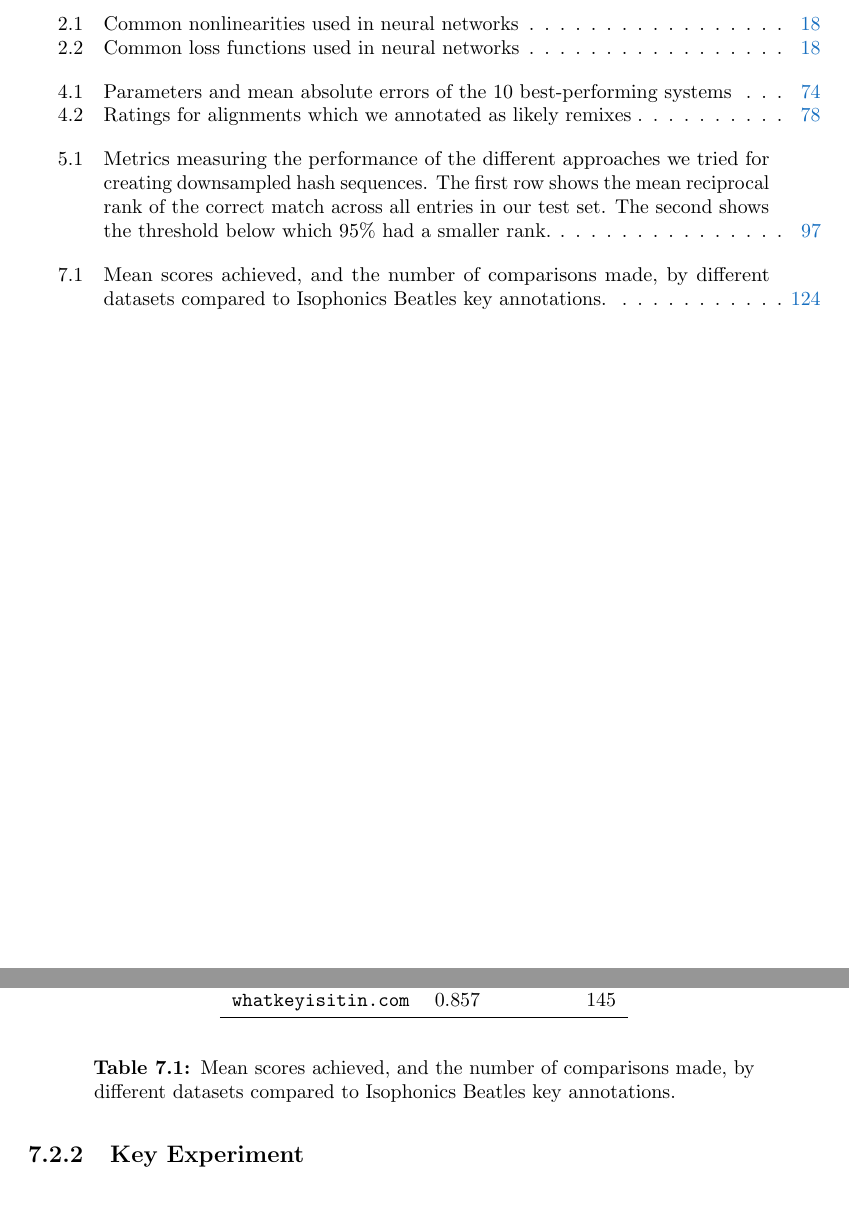
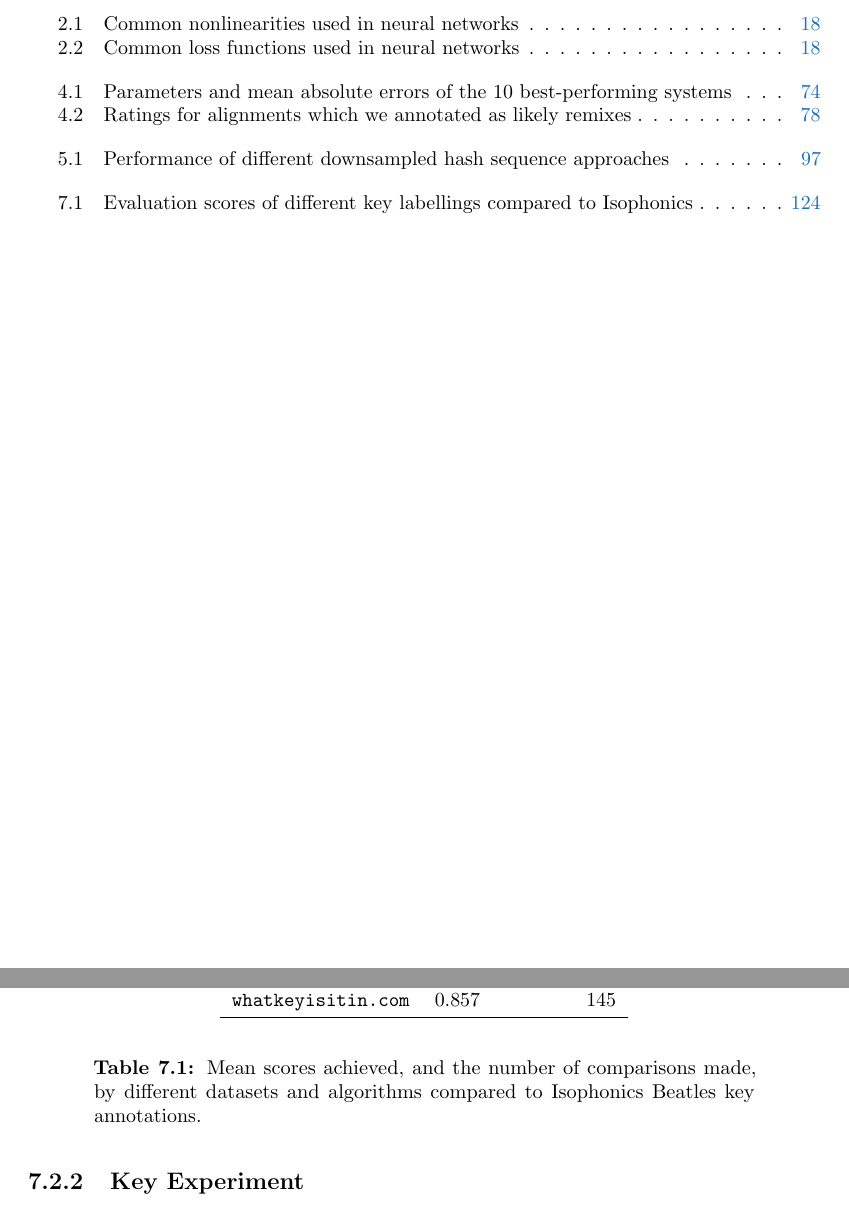
Before and after one commit to craffel/thesis, a LaTeX thesis (thesis.tex, which reads 7_assembling.tex): two parts of pages 13 and 142 of 167, joined at a grey line, cut so that both start at the same text. Compiled offline with pdfLaTeX.

Commit message:
Add short table captions

```diff
--- a/7_assembling.tex
+++ b/7_assembling.tex
@@ -185,7 +185,7 @@ As with the Isophonics key annotations, some songs had multiple and/or modal key
   \bottomrule
 \end{tabular}
 \end{center}
-  \caption{Mean scores achieved, and the number of comparisons made, by different datasets compared to Isophonics Beatles key annotations.}
+\caption[Evaluation scores of different key labellings compared to Isophonics]{Mean scores achieved, and the number of comparisons made, by different datasets and algorithms compared to Isophonics Beatles key annotations.}
   \label{tab:key}
 \end{table}
 
```
Also changed, not shown: 5_dhs.tex (+1 -1 lines).
